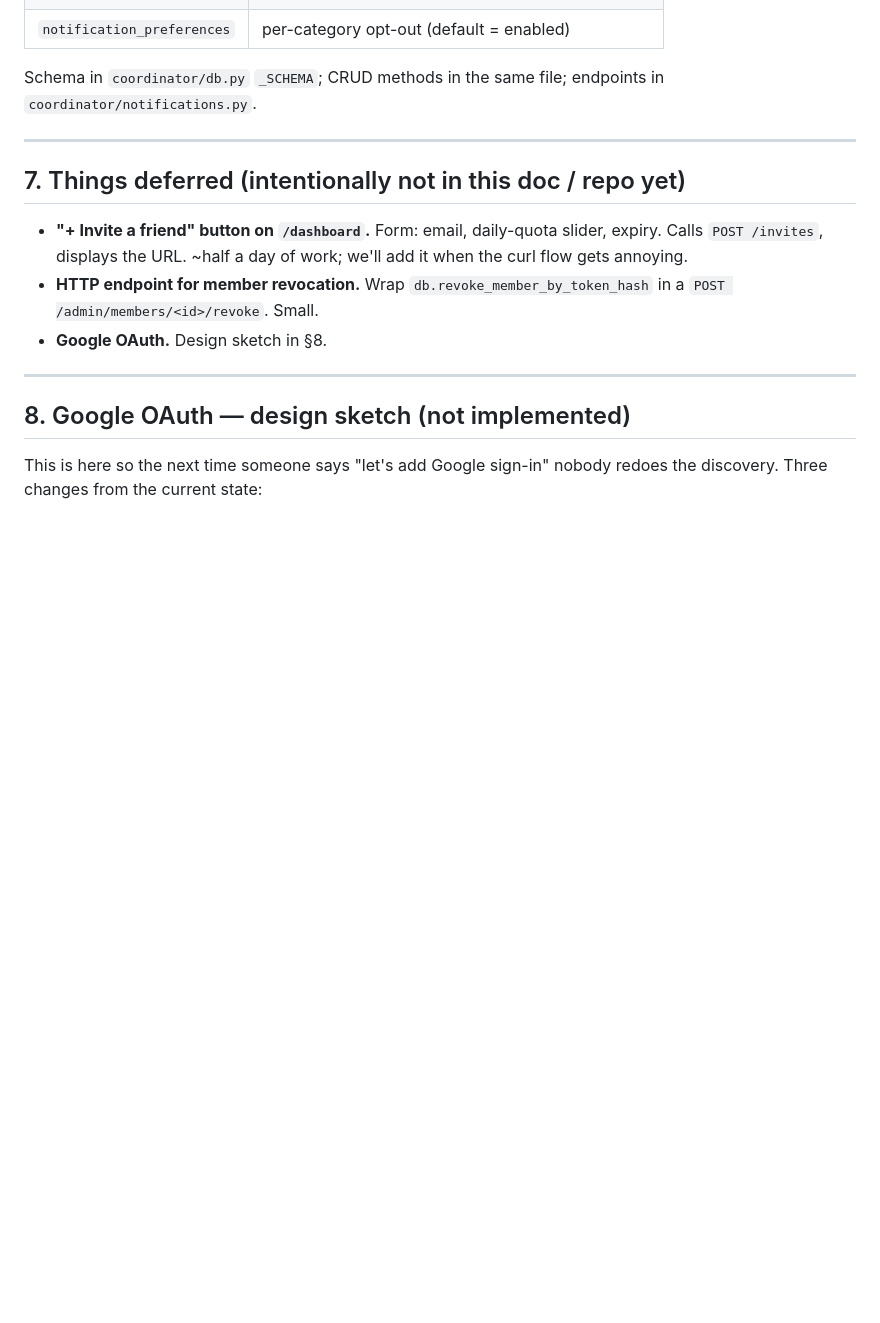
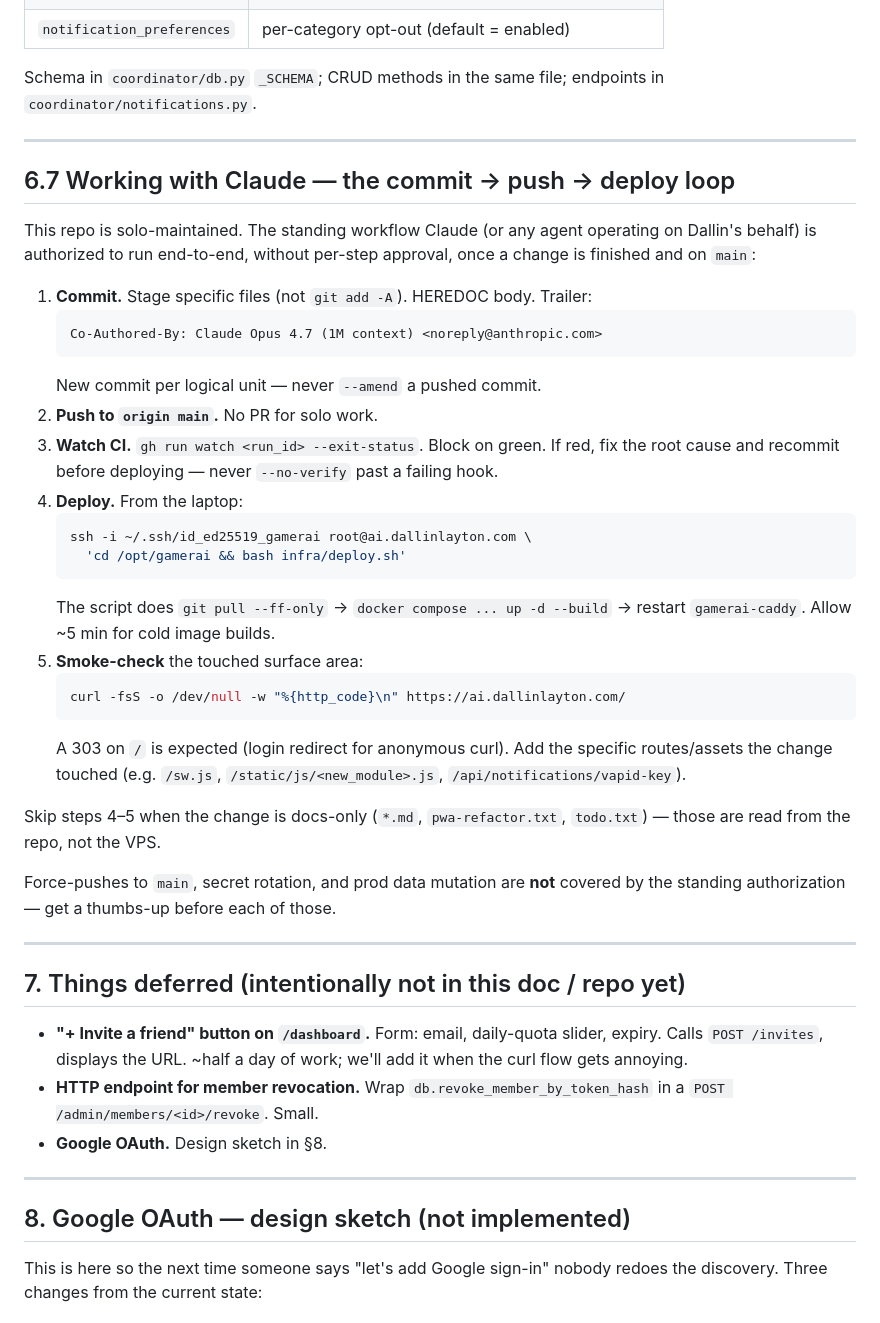
Before and after one commit to Hyrumdrums/GamerAI, a Markdown page: docs/OPERATOR.md, the part around the change. Drawn GitHub-style; blank space fills up the shorter version.

Commit message:
docs(operator): document the commit → push → deploy loop Claude runs
Spell out the standing authorization for the end-to-end ship loop
so a) a future operator reading the runbook cold knows what an
agent is allowed to do without re-asking, and b) the docs and
Claude's auto-memory tell the same story.

The loop is unchanged from current practice (~18 commits this
session shipped this way); this just writes it down. Force-pushes,
secret rotation, and prod data mutation are explicitly carved out
as still-needs-approval.

Co-Authored-By: Claude Opus 4.7 (1M context) <noreply@anthropic.com>

````diff
--- a/docs/OPERATOR.md
+++ b/docs/OPERATOR.md
@@ -502,6 +502,48 @@ file; endpoints in `coordinator/notifications.py`.
 
 ---
 
+## 6.7 Working with Claude — the commit → push → deploy loop
+
+This repo is solo-maintained. The standing workflow Claude (or any
+agent operating on Dallin's behalf) is authorized to run end-to-end,
+without per-step approval, once a change is finished and on `main`:
+
+1. **Commit.** Stage specific files (not `git add -A`). HEREDOC body.
+   Trailer:
+   ```
+   Co-Authored-By: Claude Opus 4.7 (1M context) <noreply@anthropic.com>
+   ```
+   New commit per logical unit — never `--amend` a pushed commit.
+2. **Push to `origin main`.** No PR for solo work.
+3. **Watch CI.** `gh run watch <run_id> --exit-status`. Block on
+   green. If red, fix the root cause and recommit before deploying —
+   never `--no-verify` past a failing hook.
+4. **Deploy.** From the laptop:
+   ```bash
+   ssh -i ~/.ssh/id_ed25519_gamerai root@ai.dallinlayton.com \
+     'cd /opt/gamerai && bash infra/deploy.sh'
+   ```
+   The script does `git pull --ff-only` → `docker compose ... up -d
+   --build` → restart `gamerai-caddy`. Allow ~5 min for cold image
+   builds.
+5. **Smoke-check** the touched surface area:
+   ```bash
+   curl -fsS -o /dev/null -w "%{http_code}\n" https://ai.dallinlayton.com/
+   ```
+   A 303 on `/` is expected (login redirect for anonymous curl).
+   Add the specific routes/assets the change touched (e.g.
+   `/sw.js`, `/static/js/<new_module>.js`, `/api/notifications/vapid-key`).
+
+Skip steps 4–5 when the change is docs-only (`*.md`,
+`pwa-refactor.txt`, `todo.txt`) — those are read from the repo, not
+the VPS.
+
+Force-pushes to `main`, secret rotation, and prod data mutation are
+**not** covered by the standing authorization — get a thumbs-up
+before each of those.
+
+---
+
 ## 7. Things deferred (intentionally not in this doc / repo yet)
 
 - **"+ Invite a friend" button on `/dashboard`.** Form: email, daily-quota
````
